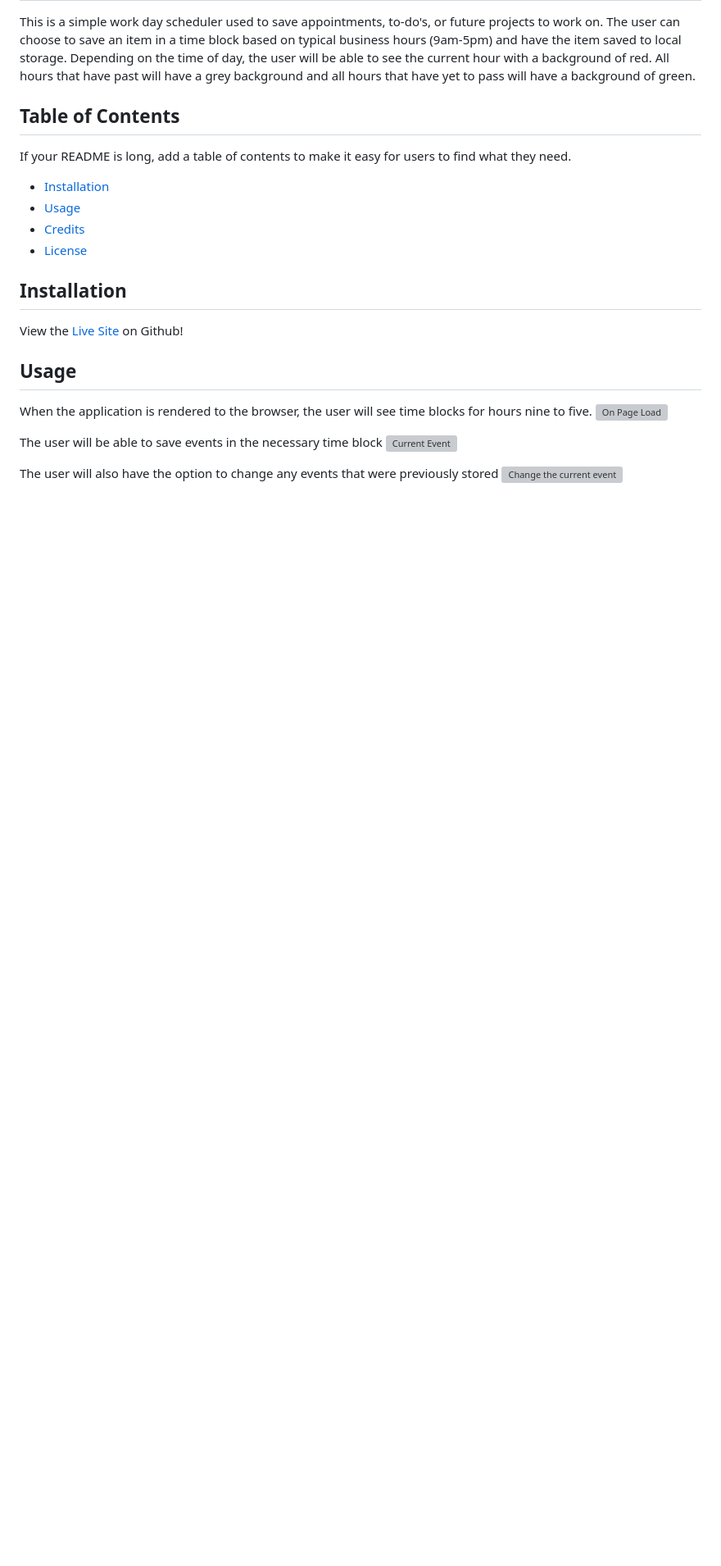
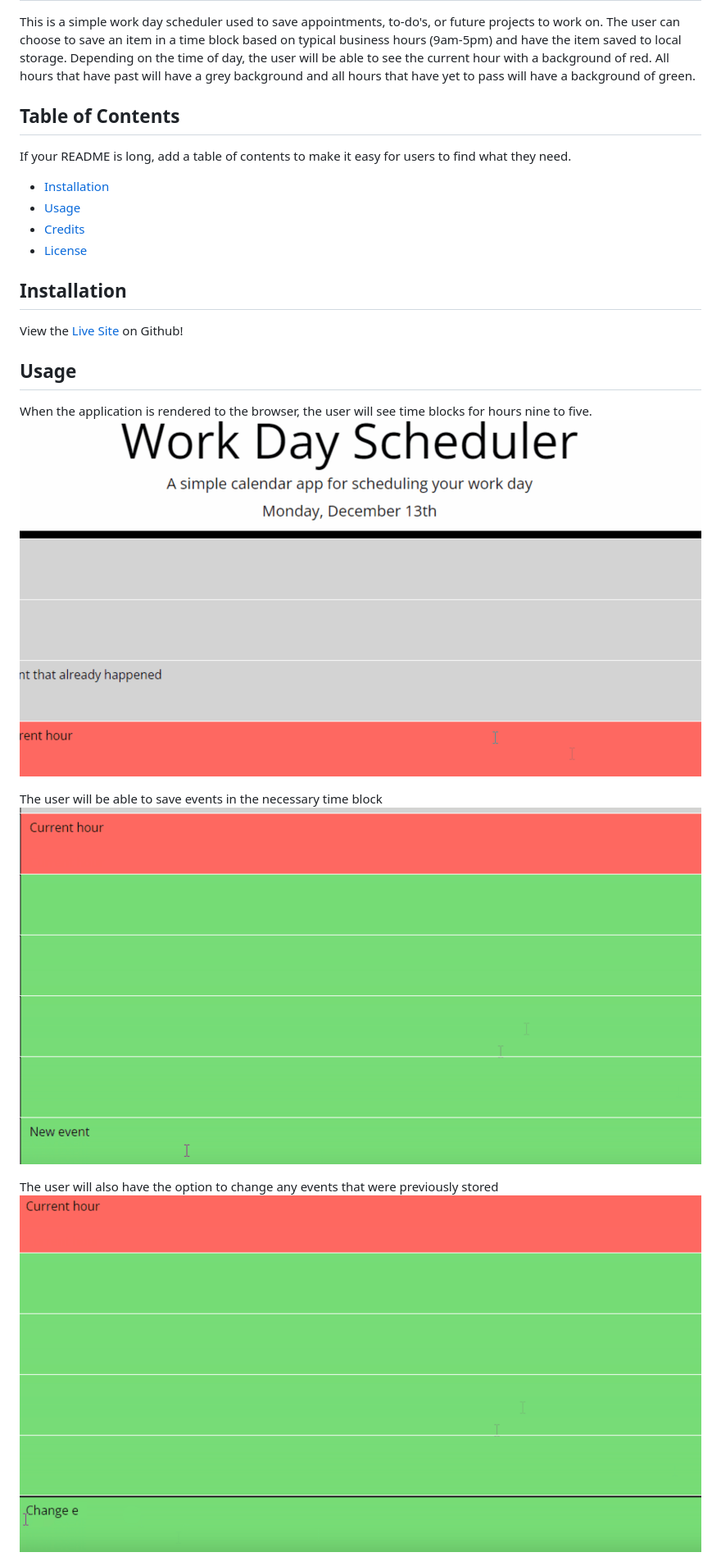
Before and after one commit to silkyjazz/work-day-scheduler, a Markdown page: README.md, the part around one of its changes. Shown at 82% size. Drawn GitHub-style; blank space fills up the shorter version; grey boxes are pictures that could not be loaded.

Commit message:
changed path for images

```diff
--- a/README.md
+++ b/README.md
@@ -20,12 +20,12 @@ View the [Live Site](https://silkyjazz.github.io/work-day-scheduler/) on Github!
 ## Usage
 
 When the application is rendered to the browser, the user will see time blocks for hours nine to five.
-![On Page Load](assets/on_load.png)
+![On Page Load](./Assets/on_load.png)
 
 The user will be able to save events in the necessary time block
-![Current Event](assets/new_event.png)
+![Current Event](./Assets/new_event.png)
 
 The user will also have the option to change any events that were previously stored
-![Change the current event](assets/change_event.png)
+![Change the current event](./Assets/change_event.png)
 
 The save button is getting the value from the text area and setting the data to local storage on button click.
```
Also changed, not shown: other parts of README.md (+2 -2 lines).
